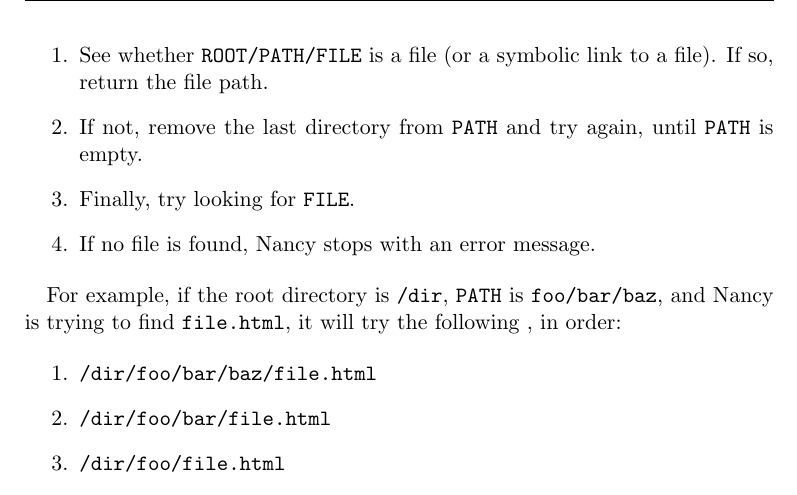
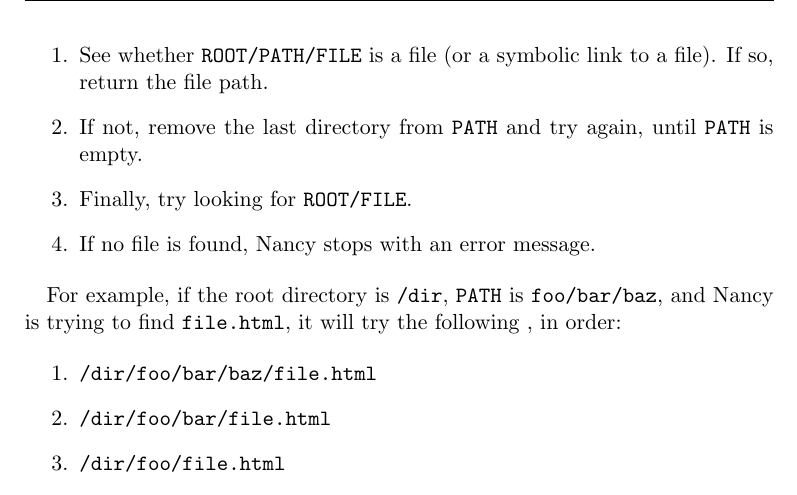
Before and after one commit to rrthomas/nancy, a LaTeX document (Nancy user's guide.tex): part of page 3 of 5, cut so that both start at the same text. The pictures show the PDF file Nancy user's guide.pdf that the author committed with the source.

Commit message:
Minor documentation fix
When the file sought by $include cannot be found anywhere under the
PATH, it is directly appended to the ROOT (not used on its own).

```diff
--- a/Nancy user's guide.tex
+++ b/Nancy user's guide.tex
@@ -79,7 +79,7 @@ To find the file \verb|FILE| specified by a \verb|$include| command, Nancy proce
 \begin{enumerate}
 \item See whether \verb|ROOT/PATH/FILE| is a file (or a symbolic link to a file). If so, return the file path.
 \item If not, remove the last directory from \verb|PATH| and try again, until \verb|PATH| is empty.
-\item Finally, try looking for \verb|FILE|.
+\item Finally, try looking for \verb|ROOT/FILE|.
 \item If no file is found, Nancy stops with an error message.
 \end{enumerate}
 
```
Also changed, not shown: Nancy user's guide.pdf.
